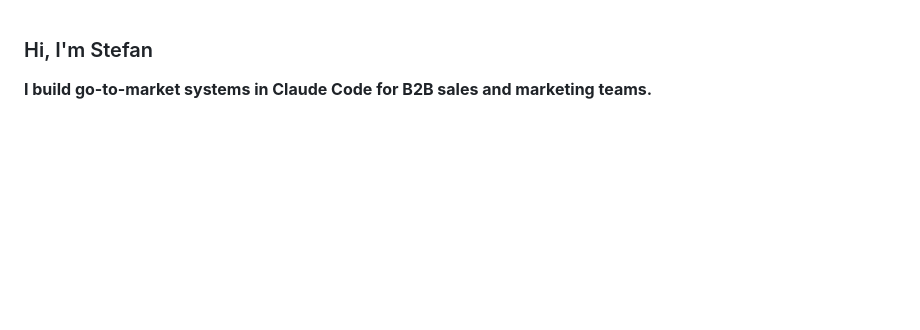
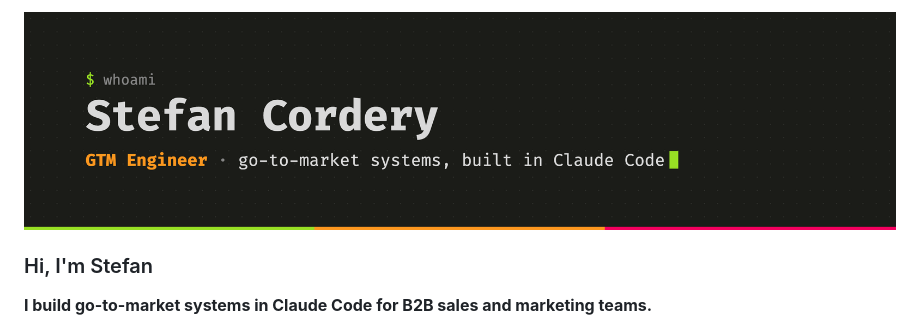
Before and after one commit to scordsy/scordsy, a Markdown page: README.md, the part around the change. GitHub-like rendering; pictures changed too: .github/banner.png (added); blank space fills up the shorter version.

Commit message:
Add profile banner
Co-Authored-By: Claude Opus 5.5 <noreply@anthropic.com>

```diff
--- a/README.md
+++ b/README.md
@@ -1,3 +1,5 @@
+<img src=".github/banner.png" alt="Stefan Cordery. GTM Engineer, go-to-market systems built in Claude Code." width="100%">
+
 ### Hi, I'm Stefan
 
 **I build go-to-market systems in Claude Code for B2B sales and marketing teams.**
```
Also changed, not shown: 2 other files.
